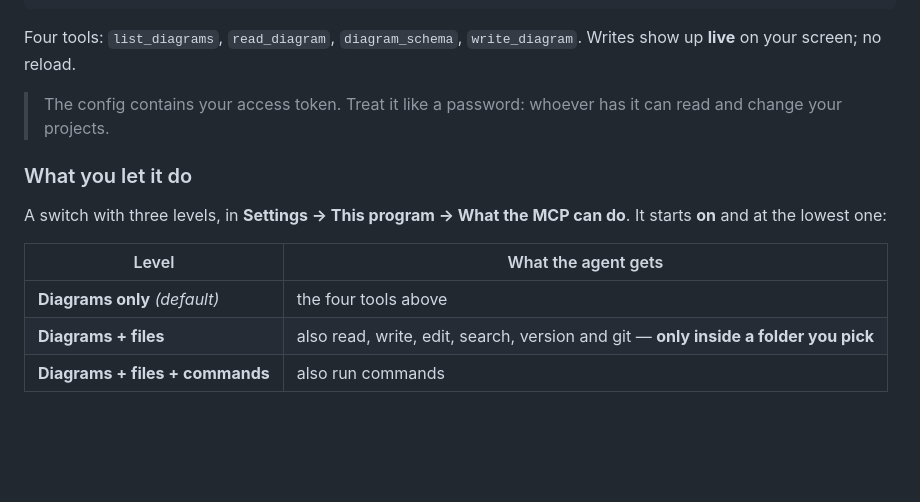
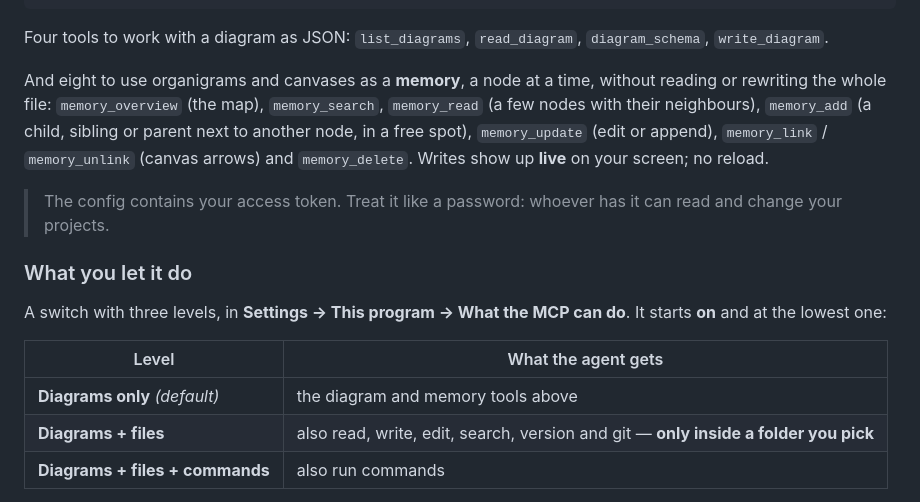
Before and after one commit to JuanseGZZ/diagraminder-app, a Markdown page: README.md, the part around the change. Rendered like a GitHub page; blank space fills up the shorter version.

Commit message:
README: las tools de memoria del MCP
Co-Authored-By: Claude Opus 5.5 <noreply@anthropic.com>

````diff
--- a/README.md
+++ b/README.md
@@ -85,7 +85,14 @@ the token is this program's password:
 }
 ```
 
-Four tools: `list_diagrams`, `read_diagram`, `diagram_schema`, `write_diagram`.
+Four tools to work with a diagram as JSON: `list_diagrams`, `read_diagram`,
+`diagram_schema`, `write_diagram`.
+
+And eight to use organigrams and canvases as a **memory**, a node at a time, without
+reading or rewriting the whole file: `memory_overview` (the map), `memory_search`,
+`memory_read` (a few nodes with their neighbours), `memory_add` (a child, sibling or
+parent next to another node, in a free spot), `memory_update` (edit or append),
+`memory_link` / `memory_unlink` (canvas arrows) and `memory_delete`.
 Writes show up **live** on your screen; no reload.
 
 > The config contains your access token. Treat it like a password: whoever has it can
@@ -98,7 +105,7 @@ starts **on** and at the lowest one:
 
 | Level | What the agent gets |
 |---|---|
-| **Diagrams only** *(default)* | the four tools above |
+| **Diagrams only** *(default)* | the diagram and memory tools above |
 | **Diagrams + files** | also read, write, edit, search, version and git — **only inside a folder you pick** |
 | **Diagrams + files + commands** | also run commands |
 
````
